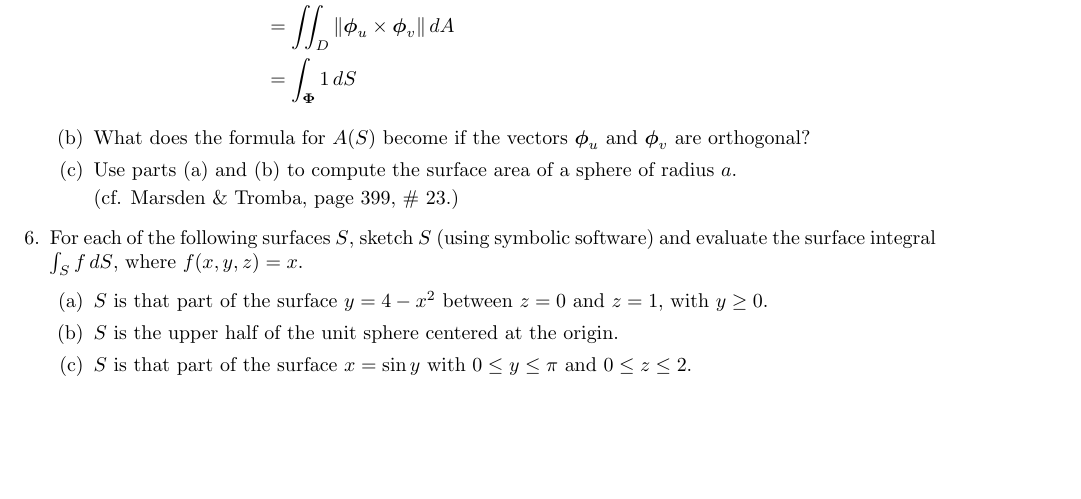
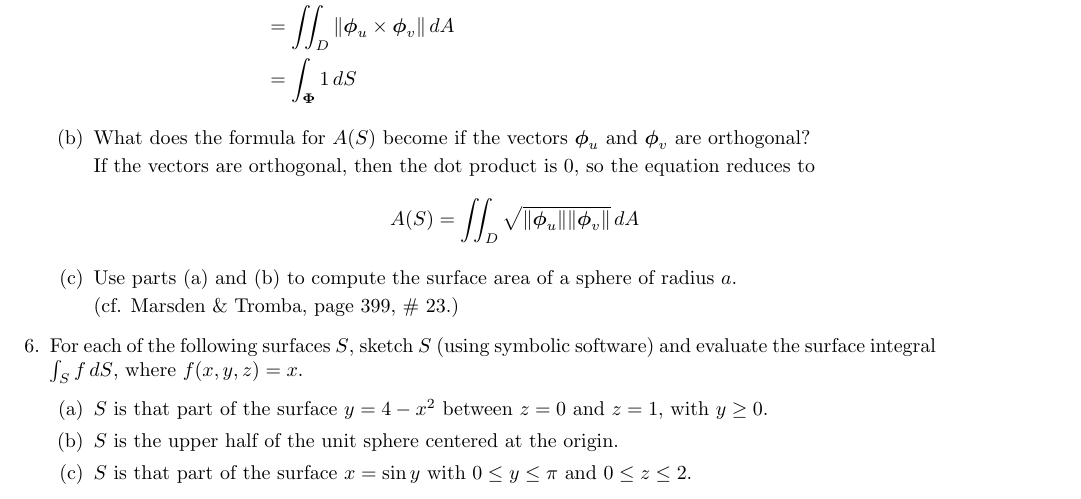
Before and after one commit to poonkeegan/school, a LaTeX document (matb42/a7.tex): part of page 2 of 2, cut so that both start at the same text, the shorter picture padded with empty space. Compiled offline with pdfLaTeX.

Commit message:
Mon Mar  5 14:21:07 EST 2018

```diff
--- a/matb42/a7.tex
+++ b/matb42/a7.tex
@@ -80,6 +80,9 @@ Mar 13th 2018}
             &= \int_{\boldsymbol \Phi} 1\, dS
         \end{align*}
         \item What does the formula for $A(S)$ become if the vectors $\boldsymbol \phi_u$ and $\boldsymbol \phi_v$ are orthogonal?
+
+        If the vectors are orthogonal, then the dot product is 0, so the equation reduces to
+        \[ A(S) = \iint_D \sqrt{\norm{\boldsymbol \phi_u} \norm{\boldsymbol \phi_v}}\, dA \]
         \item Use parts (a) and (b) to compute the surface area of a sphere of radius $a$.
 
         (cf. Marsden \& Tromba, page 399, \# 23.)
```
Also changed, not shown: matb42/a7.pdf.
